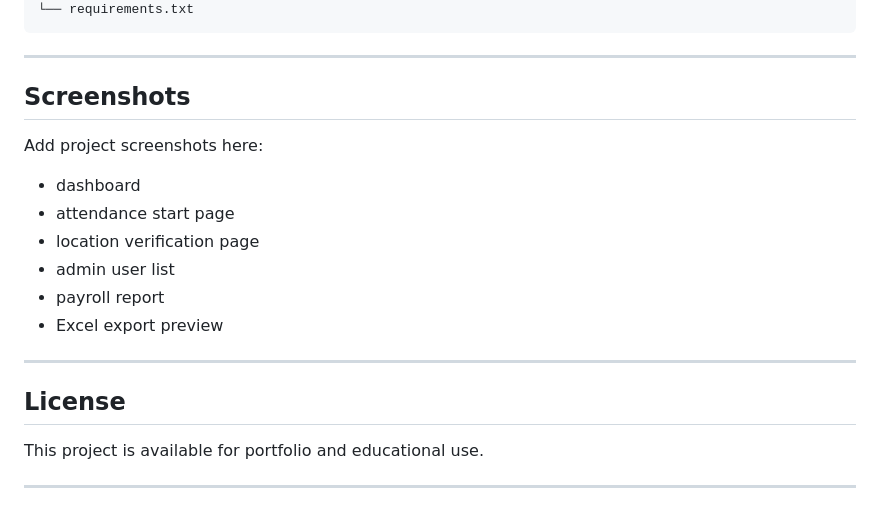
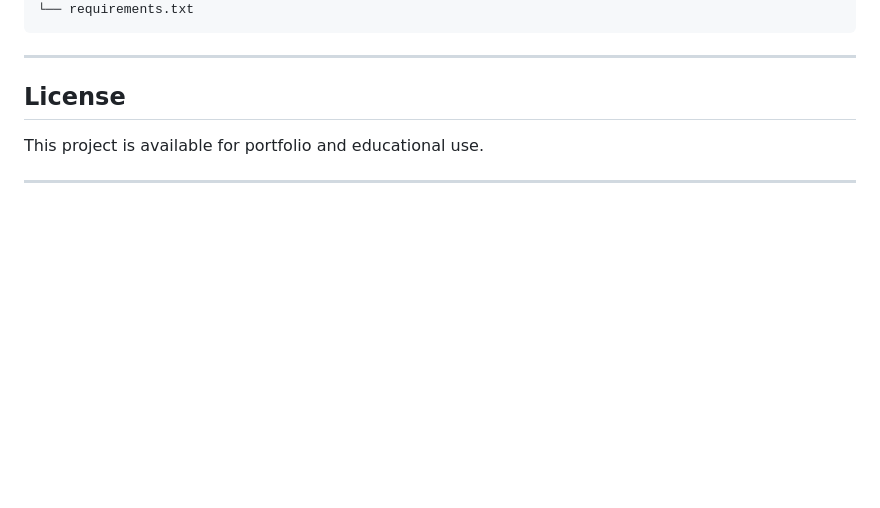
Before and after one commit to AmirAliSheibani/octina, a Markdown page: README.md, the part around the change. Drawn GitHub-style; blank space fills up the shorter version.

```diff
--- a/README.md
+++ b/README.md
@@ -451,18 +451,6 @@ project/
 
 ---
 
-## Screenshots
-
-Add project screenshots here:
-
-* dashboard
-* attendance start page
-* location verification page
-* admin user list
-* payroll report
-* Excel export preview
-
----
 
 ## License
 
```
